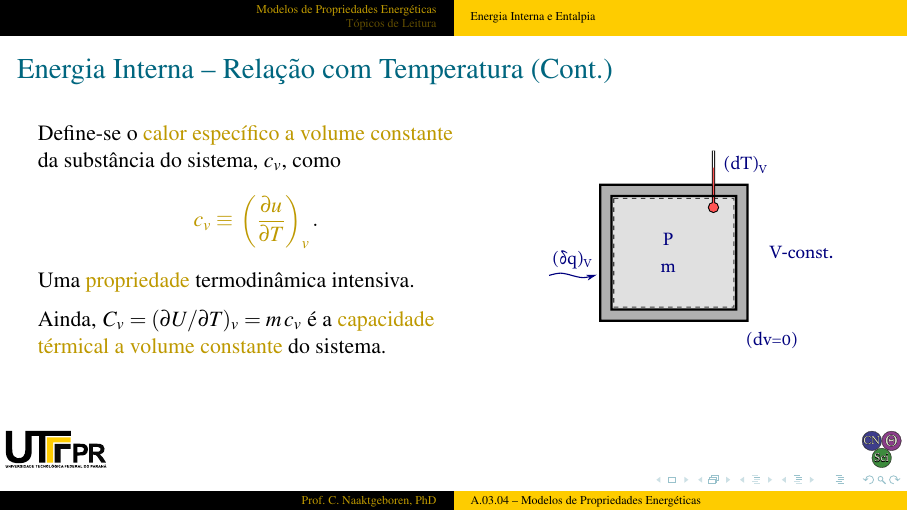
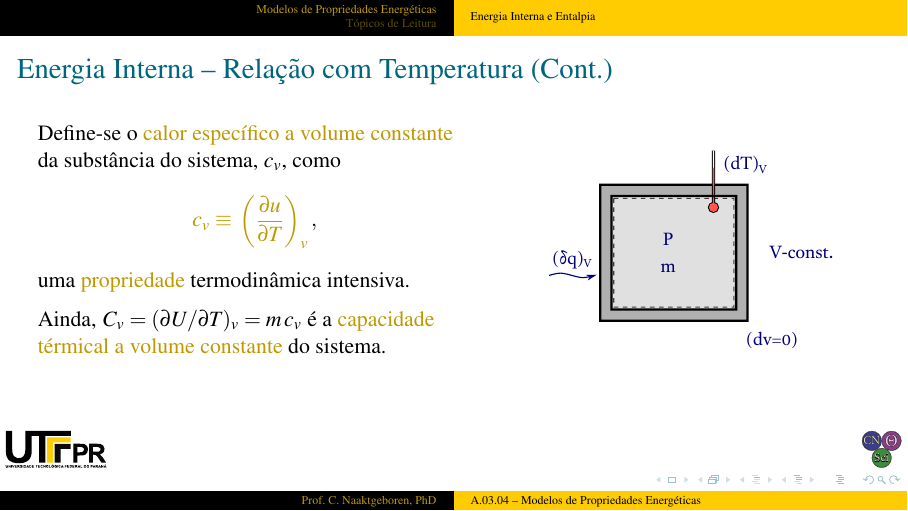
Before and after one commit to CNThermSci/ApplThermSci, LaTeX slides (ApplEngTherm/Part-A-Fundamentals/03-ClosedSystems/04-Properties/A0304-pt-PRES.tex, which reads ApplEngTherm/Part-A-Fundamentals/03-ClosedSystems/04-Properties/A0304-pt.tex): page 11 of 28. The pictures show the PDF file ApplEngTherm/Part-A-Fundamentals/03-ClosedSystems/04-Properties/A0304-pt-PRES.pdf that the author committed with the source.

Commit message:
UPD on internal energy and enthalpy slides

```diff
--- a/ApplEngTherm/Part-A-Fundamentals/03-ClosedSystems/04-Properties/A0304-pt.tex
+++ b/ApplEngTherm/Part-A-Fundamentals/03-ClosedSystems/04-Properties/A0304-pt.tex
@@ -94,9 +94,11 @@
             $c_v$, como
             \begin{align}
                 \uncover<1->{\alert{c_v} & \alert{\equiv}}
-                \uncover<1->{\alert{\left(\frac{\partial u}{\partial T}\right)_v}.\nonumber}
+                \uncover<1->{\alert{\left(\frac{\partial u}{\partial T}\right)_v},\nonumber}
             \end{align}
-            \uncover<1->{Uma \alert{propriedade} termodinâmica intensiva.}\\[\medskipamount]
+            \uncover<1->{%
+                \noindent uma \alert{propriedade} termodinâmica intensiva.
+            }\\[\medskipamount]
             \uncover<2->{%
                 Ainda, $C_v = (\partial U /  \partial  T)_v  =  m\,c_v$  é  a  \alert{capacidade
                 térmical a volume constante} do sistema.
```
Also changed, not shown: ApplEngTherm/Part-A-Fundamentals/03-ClosedSystems/04-Properties/A0304-pt-PRES.pdf.
